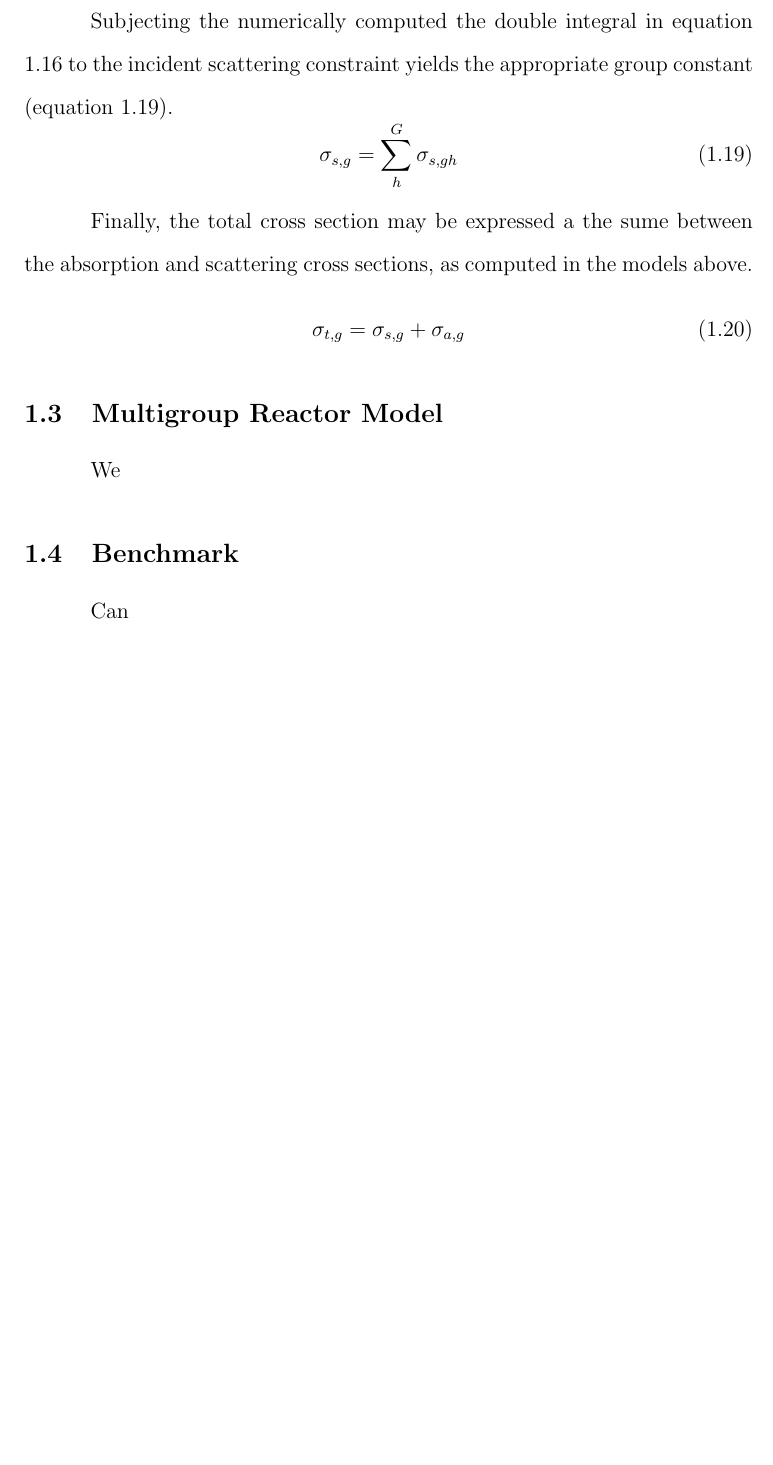
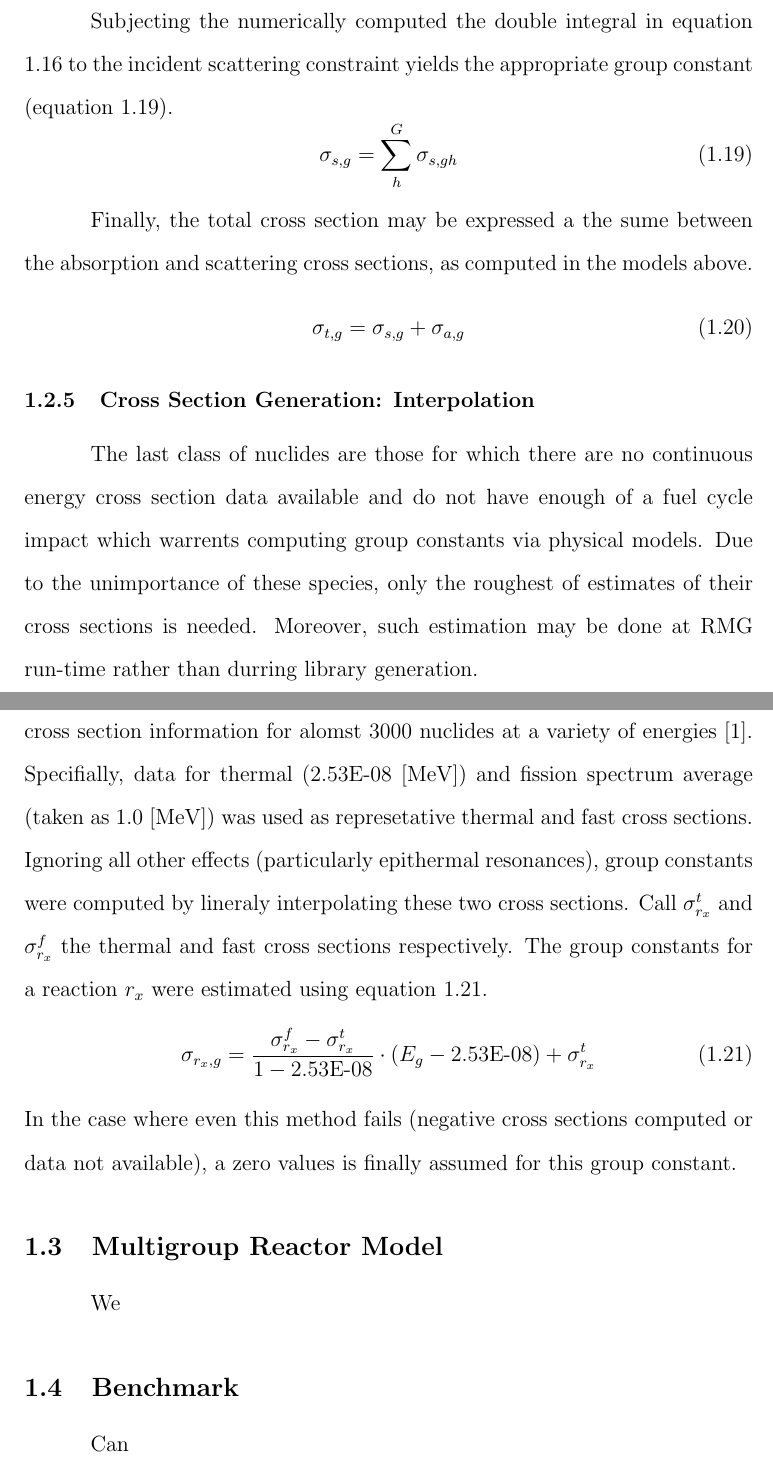
Before and after one commit to scopatz/dissertation, a LaTeX thesis (disstemplate.tex, which reads multigroup_method/multigroup_paper.tex): part of page 23 of 29 before the commit and two parts of pages 23 and 24 of 29 after it, the two joined at a grey line, cut so that both start at the same text, the shorter picture padded with empty space. Compiled offline with pdfLaTeX.

Commit message:
Added XS interpolation section.

```diff
--- a/multigroup_method/multigroup_paper.tex
+++ b/multigroup_method/multigroup_paper.tex
@@ -406,6 +406,28 @@ cross sections, as computed in the models above.
 \sigma_{t,g} = \sigma_{s,g} + \sigma_{a,g}
 \end{equation}
 
+\subsection{Cross Section Generation: Interpolation}
+\index{Cross Section Generation: Interpolation@\emph{Cross Section Generation: Interpolation}}
+The last class of nuclides are those for which there are no continuous energy cross section data
+available and do not have enough of a fuel cycle impact which warrents computing group constants
+via physical models.  Due to the unimportance of these species, only the roughest of estimates
+of their cross sections is needed.  Moreover, such estimation may be done at RMG run-time rather
+than durring library generation.
+
+The Korea Atomic Energy Research Institute (KAERI) provides simple cross section information
+for alomst 3000 nuclides at a variety of energies \cite{KAER2000}.  Specifially, data for
+thermal (2.53E-08 [MeV]) and fission spectrum average (taken as 1.0 [MeV]) was used as represetative
+thermal and fast cross sections.  Ignoring all other effects (particularly epithermal resonances),
+group constants were computed by lineraly interpolating these two cross sections.  Call
+$\sigma_{r_x}^t$ and $\sigma_{r_x}^f$ the thermal and fast cross sections respectively.  The group
+constants for a reaction $r_x$ were estimated using equation \ref{group_const_est}.
+\begin{equation}
+\label{group_const_est}
+\sigma_{r_x,g} = \frac{\sigma_{r_x}^f - \sigma_{r_x}^t}{1 - \mbox{2.53E-08}} \cdot (E_g - \mbox{2.53E-08}) + \sigma_{r_x}^t
+\end{equation}
+In the case where even this method fails (negative cross sections computed or data not available),
+a zero values is finally assumed for this group constant.
+
 \section{Multigroup Reactor Model}
 \index{Multigroup Reactor Model@\emph{Multigroup Reactor Model}}
 We
```
